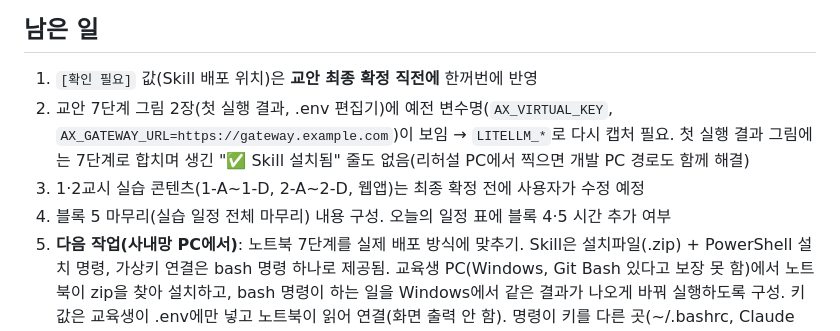
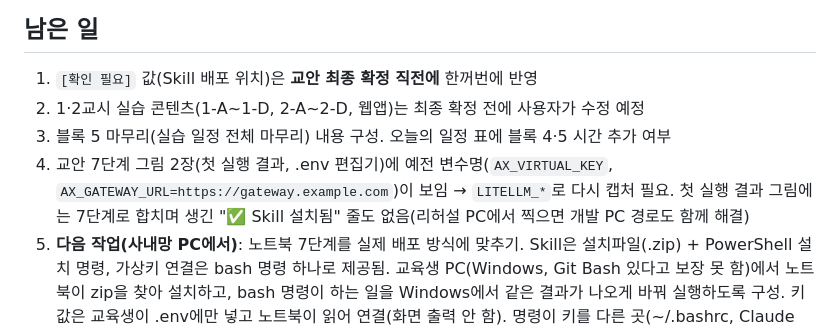
Before and after one commit to rmsidakr/ax-traning, a Markdown page: REVIEW_LOG.md, the part around the change. Rendered like a GitHub page.

Commit message:
남은 일 번호 순서 정리
Co-Authored-By: Claude Opus 5.5 <noreply@anthropic.com>

```diff
--- a/REVIEW_LOG.md
+++ b/REVIEW_LOG.md
@@ -306,7 +306,7 @@
 ## 남은 일
 
 1. `[확인 필요]` 값(Skill 배포 위치)은 **교안 최종 확정 직전에** 한꺼번에 반영
-4. 교안 7단계 그림 2장(첫 실행 결과, .env 편집기)에 예전 변수명(`AX_VIRTUAL_KEY`, `AX_GATEWAY_URL=https://gateway.example.com`)이 보임 → `LITELLM_*`로 다시 캡처 필요. 첫 실행 결과 그림에는 7단계로 합치며 생긴 "✅ Skill 설치됨" 줄도 없음(리허설 PC에서 찍으면 개발 PC 경로도 함께 해결)
 2. 1·2교시 실습 콘텐츠(1-A~1-D, 2-A~2-D, 웹앱)는 최종 확정 전에 사용자가 수정 예정
 3. 블록 5 마무리(실습 일정 전체 마무리) 내용 구성. 오늘의 일정 표에 블록 4·5 시간 추가 여부
+4. 교안 7단계 그림 2장(첫 실행 결과, .env 편집기)에 예전 변수명(`AX_VIRTUAL_KEY`, `AX_GATEWAY_URL=https://gateway.example.com`)이 보임 → `LITELLM_*`로 다시 캡처 필요. 첫 실행 결과 그림에는 7단계로 합치며 생긴 "✅ Skill 설치됨" 줄도 없음(리허설 PC에서 찍으면 개발 PC 경로도 함께 해결)
 5. **다음 작업(사내망 PC에서)**: 노트북 7단계를 실제 배포 방식에 맞추기. Skill은 설치파일(.zip) + PowerShell 설치 명령, 가상키 연결은 bash 명령 하나로 제공됨. 교육생 PC(Windows, Git Bash 있다고 보장 못 함)에서 노트북이 zip을 찾아 설치하고, bash 명령이 하는 일을 Windows에서 같은 결과가 나오게 바꿔 실행하도록 구성. 키 값은 교육생이 .env에만 넣고 노트북이 읽어 연결(화면 출력 안 함). 명령이 키를 다른 곳(~/.bashrc, Claude Code 설정 등)에 저장하면 .env 읽기 금지 규칙과 부딪히는지 먼저 확인. 필요한 것: zip 이름·받는 경로, PowerShell 명령 전체, bash 명령 전체(키는 <KEY>로 가림)
```
